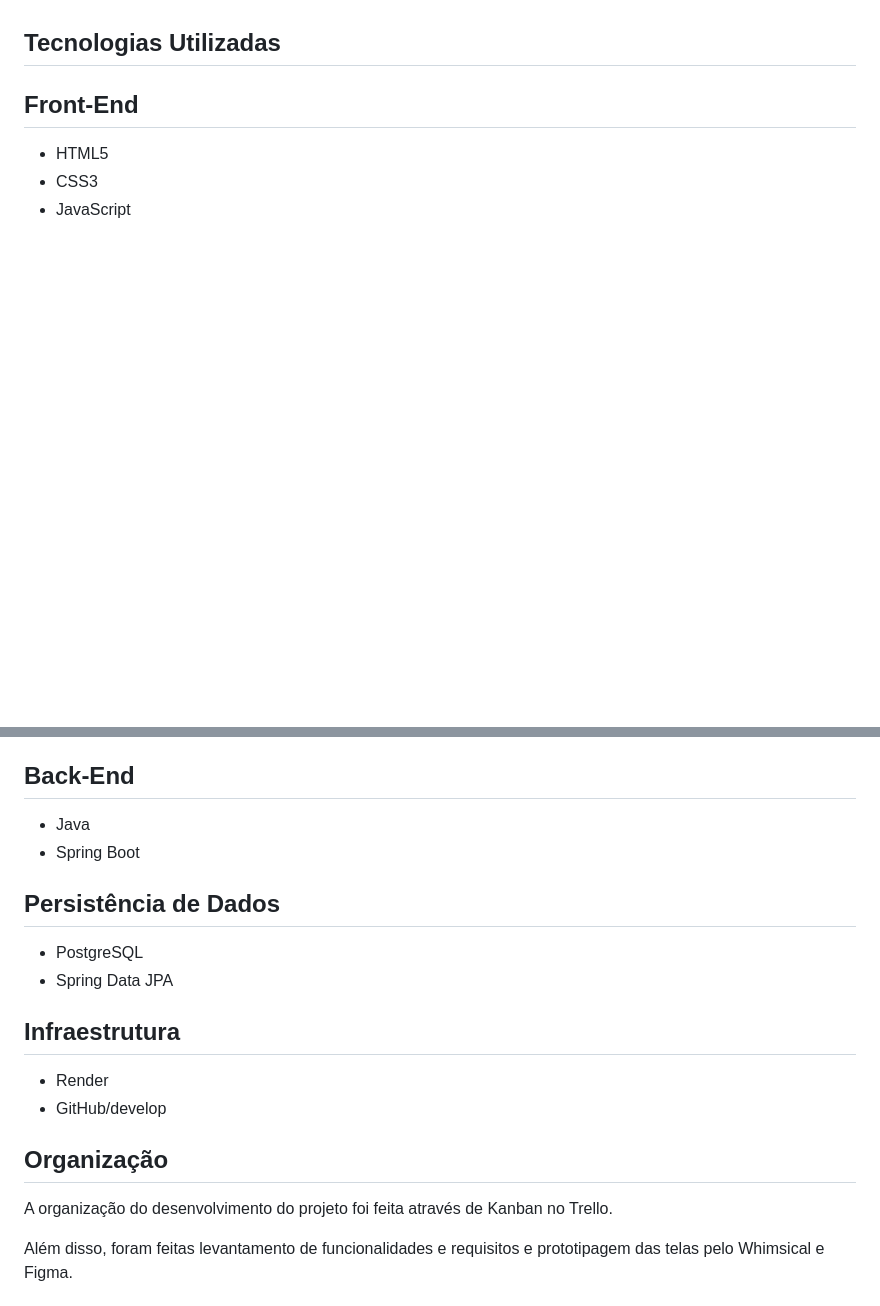
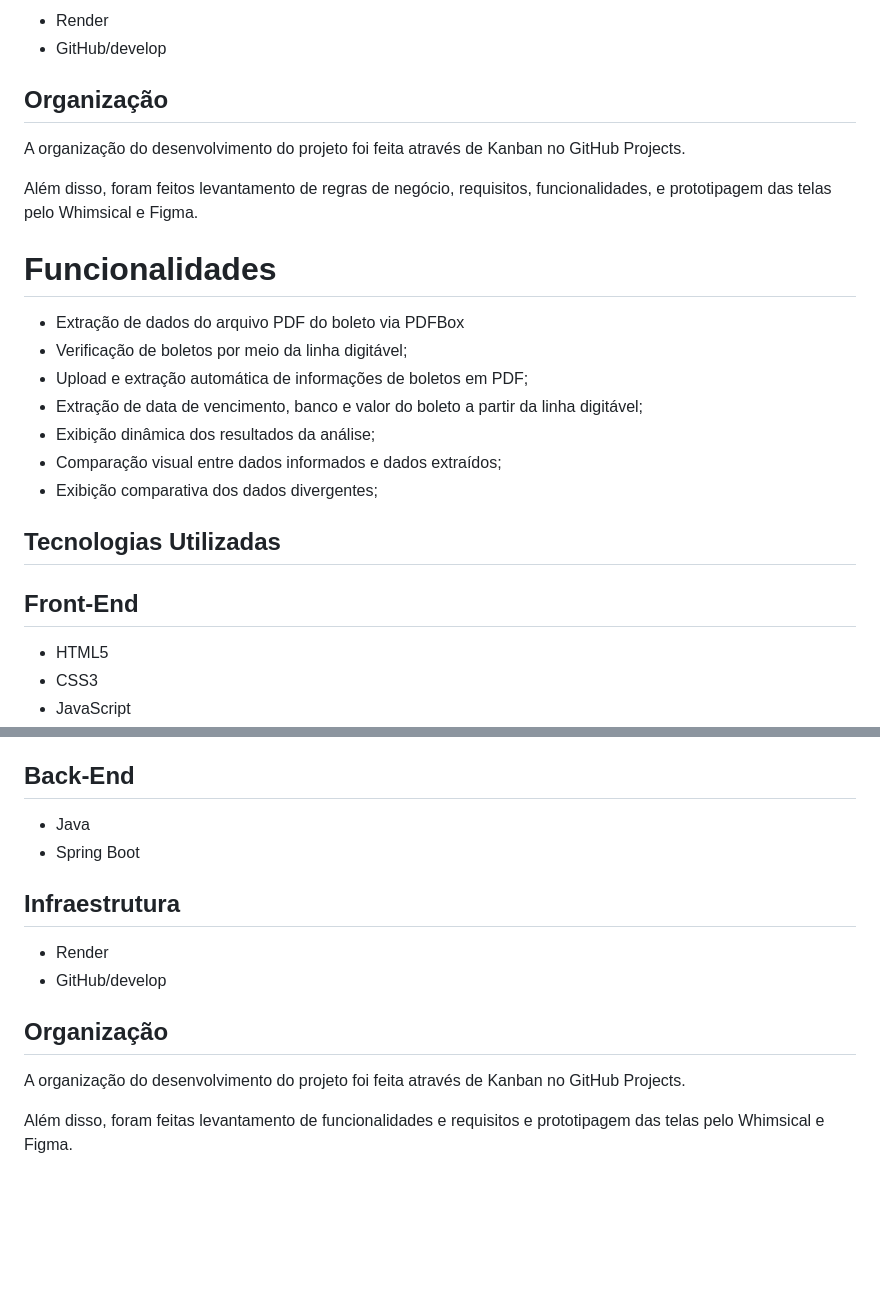
Before and after one commit to lopes-thais/FrontEnd-VerificaBoleto, a Markdown page: README.md, 2 parts joined by grey strips. Rendered like a GitHub page; blank space fills up the shorter version.

```diff
--- a/README.md
+++ b/README.md
@@ -40,3 +49,21 @@ Além disso, são apresentados os campos divergentes identificados durante a an
+* Render
+* GitHub/develop
+
+## Organização
+
+A organização do desenvolvimento do projeto foi feita através de Kanban no GitHub Projects.
+
+Além disso, foram feitos levantamento de regras de negócio, requisitos, funcionalidades, e prototipagem das telas pelo Whimsical e Figma.
+
+# Funcionalidades
+
+* Extração de dados do arquivo PDF do boleto via PDFBox
+* Verificação de boletos por meio da linha digitável;
+* Upload e extração automática de informações de boletos em PDF;
+* Extração de data de vencimento, banco e valor do boleto a partir da linha digitável;
+* Exibição dinâmica dos resultados da análise;
+* Comparação visual entre dados informados e dados extraídos;
+* Exibição comparativa dos dados divergentes;
 
 ## Tecnologias Utilizadas
 
@@ -49,11 +76,6 @@ Além disso, são apresentados os campos divergentes identificados durante a an
 * Java
 * Spring Boot
 
-## Persistência de Dados
-
-* PostgreSQL
-* Spring Data JPA
-
 ## Infraestrutura
 
 * Render
@@ -61,7 +83,7 @@ Além disso, são apresentados os campos divergentes identificados durante a an
 
 ## Organização
 
-A organização do desenvolvimento do projeto foi feita através de Kanban no Trello.
+A organização do desenvolvimento do projeto foi feita através de Kanban no GitHub Projects.
 
 Além disso, foram feitas levantamento de funcionalidades e requisitos e prototipagem das telas pelo Whimsical e Figma.
 
```
Also changed, not shown: other parts of README.md (+45 -35 lines).
